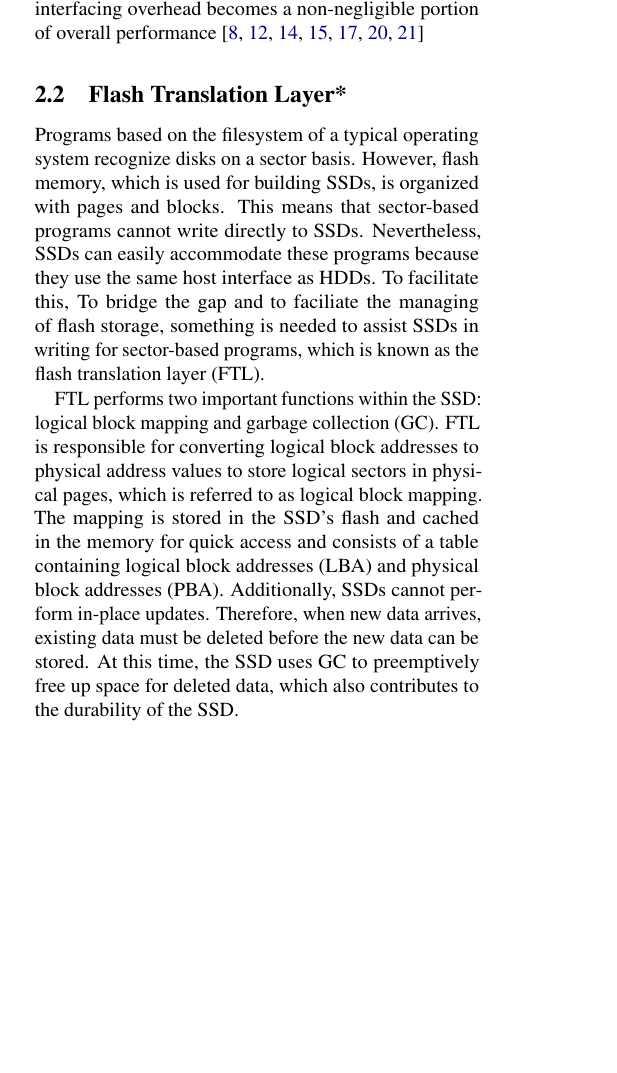
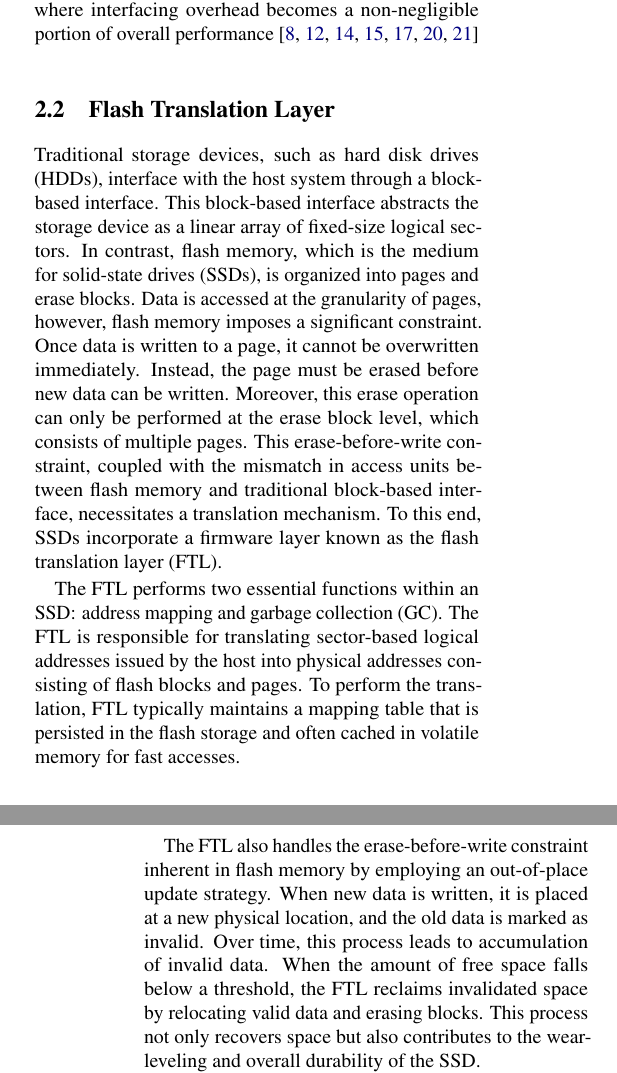
Before and after one commit to blacky0409/Paper, a LaTeX paper (p.tex, which reads background.tex): part of one column of page 2 of 9 before the commit and two parts of the columns of pages 2 and 3 of 9 after it, the two joined at a grey line, cut so that both start at the same text, the shorter picture padded with empty space. Compiled offline with pdfLaTeX; a LaTeX package or settings file that is missing is left out.

Commit message:
Revised background

```diff
--- a/background.tex
+++ b/background.tex
@@ -90,7 +90,7 @@ This is becoming more pronounced in recent devices, where interfacing overhead b
 
 
 %-------------------------------------------------------------------------
-\subsection{Flash Translation Layer*}\label{ss:ftl}
+\subsection{Flash Translation Layer}\label{ss:ftl}
 
 \begin{comment}
 Programs based on the filesystem of a typical operating system recognize disks on a sector basis.
@@ -111,17 +111,25 @@ However, accessing the SSD's FTL from the outside is not feasible due to reasons
 \end{comment}
 
 % Why FTL?
-Programs based on the filesystem of a typical operating system recognize disks on a sector basis.
-However, flash memory, which is used for building SSDs, is organized with pages and blocks.
-This means that sector-based programs cannot write directly to SSDs.
-Nevertheless, SSDs can easily accommodate these programs because they use the same host interface as HDDs.
-To facilitate this,
-To bridge the gap and to faciliate the managing of flash storage, something is needed to assist SSDs in writing for sector-based programs, which is known as the flash translation layer~(FTL).
+Traditional storage devices, such as hard disk drives (HDDs), interface with the host system through a block-based interface.
+This block-based interface abstracts the storage device as a linear array of fixed-size logical sectors.
+In contrast, flash memory, which is the medium for solid-state drives (SSDs), is organized into pages and erase blocks.
+Data is accessed at the granularity of pages, however, flash memory imposes a significant constraint.
+Once data is written to a page, it cannot be overwritten immediately.
+Instead, the page must be erased before new data can be written.
+Moreover, this erase operation can only be performed at the erase block level, which consists of multiple pages.
+This erase-before-write constraint, coupled with the mismatch in access units between flash memory and traditional block-based interface, necessitates a translation mechanism.
+To this end, SSDs incorporate a firmware layer known as the flash translation layer~(FTL).
+
 
 % Mapping
-FTL performs two important functions within the SSD: logical block mapping and garbage collection~(GC).
-FTL is responsible for converting logical block addresses to physical address values to store logical sectors in physical pages, which is referred to as logical block mapping.
-The mapping is stored in the SSD's flash and cached in the memory for quick access and consists of a table containing logical block addresses~(LBA) and physical block addresses~(PBA).
-Additionally, SSDs cannot perform in-place updates.
-Therefore, when new data arrives, existing data must be deleted before the new data can be stored.
-At this time, the SSD uses GC to preemptively free up space for deleted data, which also contributes to the durability of the SSD.
+The FTL performs two essential functions within an SSD: address mapping and garbage collection~(GC).
+The FTL is responsible for translating sector-based logical addresses issued by the host into physical addresses consisting of flash blocks and pages.
+To perform the translation, FTL typically maintains a mapping table that is persisted in the flash storage and often cached in volatile memory for fast accesses.
+
+% Garbage collection
+The FTL also handles the erase-before-write constraint inherent in flash memory by employing an out-of-place update strategy.
+When new data is written, it is placed at a new physical location, and the old data is marked as invalid.
+Over time, this process leads to accumulation of invalid data.
+When the amount of free space falls below a threshold, the FTL reclaims invalidated space by relocating valid data and erasing blocks.
+This process not only recovers space but also contributes to the wear-leveling and overall durability of the SSD.
```
Also changed, not shown: background.tex (18 more changed lines).
